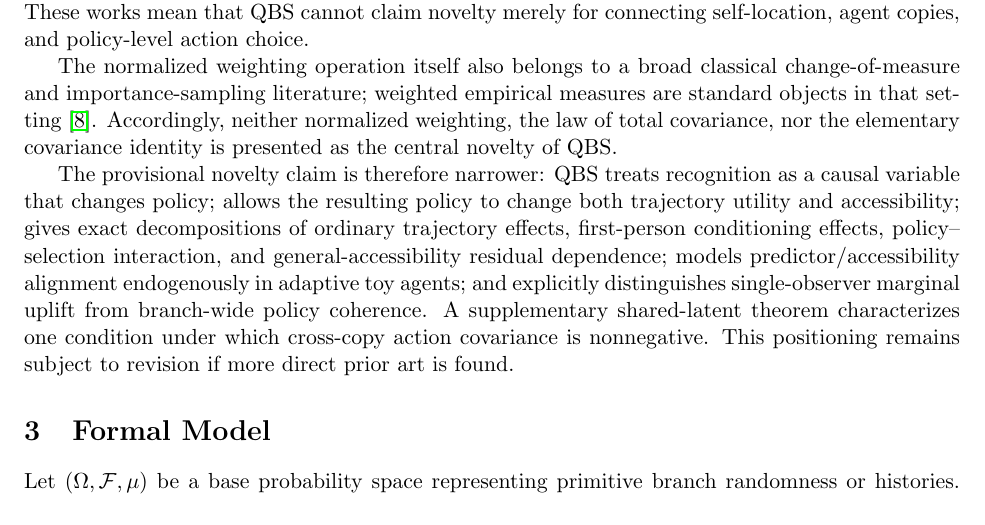
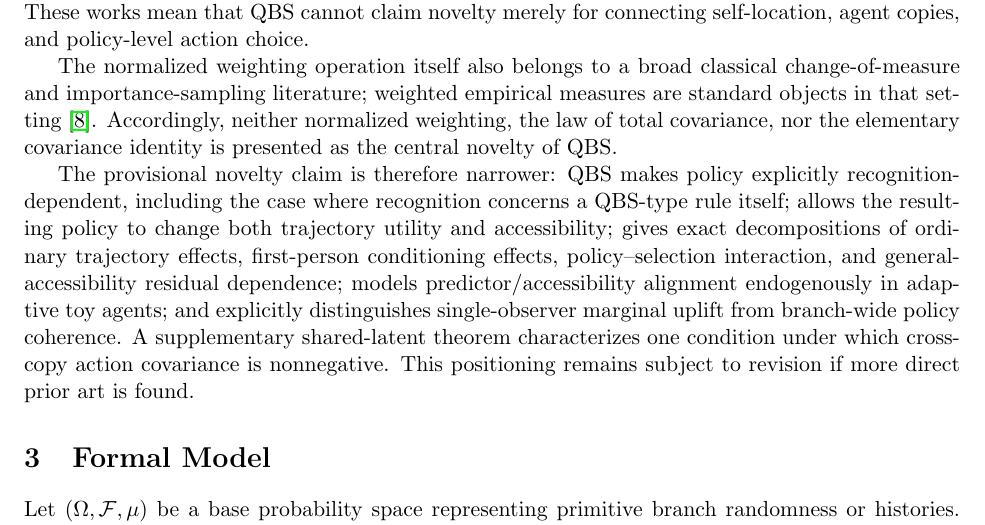
Before and after one commit to Unjuno/quantum-bogosort, a LaTeX paper (paper/main.tex, which reads paper/sections/related_work.tex): part of page 3 of 40, cut so that both start at the same text. Compiled offline with pdfLaTeX.

Commit message:
Make novelty wording consistent with recognition semantics

```diff
--- a/paper/sections/related_work.tex
+++ b/paper/sections/related_work.tex
@@ -14,4 +14,4 @@ Anthropically motivated decision theories, including Armstrong's anthropic decis
 
 The normalized weighting operation itself also belongs to a broad classical change-of-measure and importance-sampling literature; weighted empirical measures are standard objects in that setting \cite{hultnyquist2012importance}. Accordingly, neither normalized weighting, the law of total covariance, nor the elementary covariance identity is presented as the central novelty of QBS.
 
-The provisional novelty claim is therefore narrower: QBS treats recognition as a causal variable that changes policy; allows the resulting policy to change both trajectory utility and accessibility; gives exact decompositions of ordinary trajectory effects, first-person conditioning effects, policy--selection interaction, and general-accessibility residual dependence; models predictor/accessibility alignment endogenously in adaptive toy agents; and explicitly distinguishes single-observer marginal uplift from branch-wide policy coherence. A supplementary shared-latent theorem characterizes one condition under which cross-copy action covariance is nonnegative. This positioning remains subject to revision if more direct prior art is found.
+The provisional novelty claim is therefore narrower: QBS makes policy explicitly recognition-dependent, including the case where recognition concerns a QBS-type rule itself; allows the resulting policy to change both trajectory utility and accessibility; gives exact decompositions of ordinary trajectory effects, first-person conditioning effects, policy--selection interaction, and general-accessibility residual dependence; models predictor/accessibility alignment endogenously in adaptive toy agents; and explicitly distinguishes single-observer marginal uplift from branch-wide policy coherence. A supplementary shared-latent theorem characterizes one condition under which cross-copy action covariance is nonnegative. This positioning remains subject to revision if more direct prior art is found.
```
